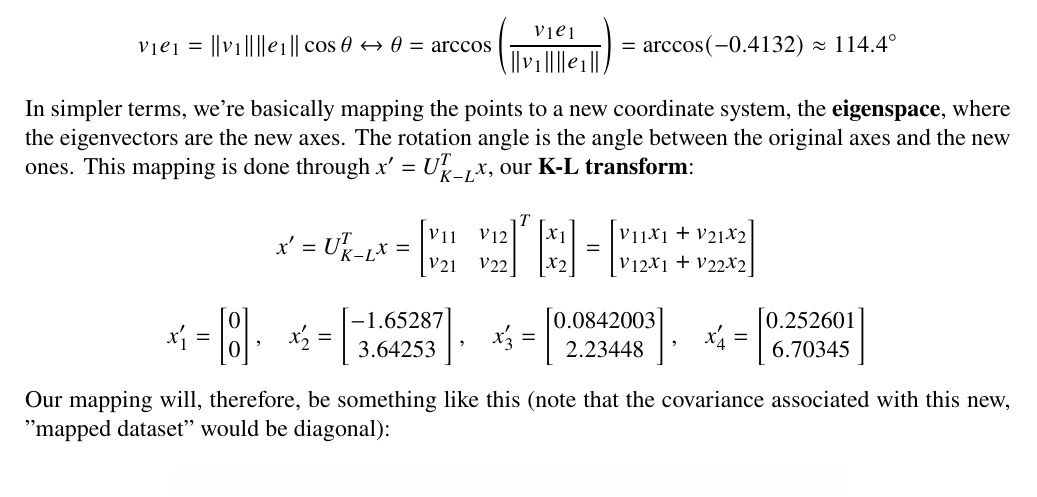
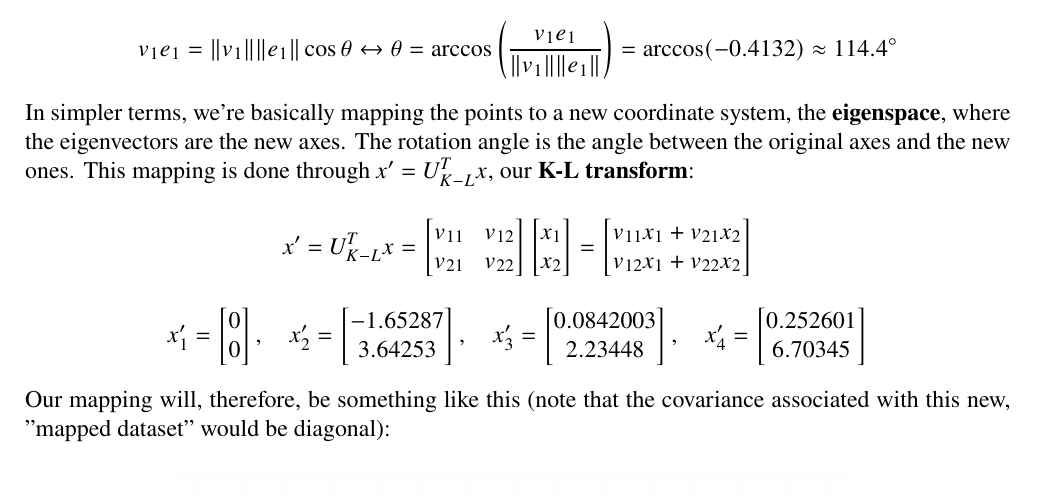
Before and after one commit to randomicecube/ml-exercises, a LaTeX document (p10/p10.tex): part of page 3 of 8, cut so that both start at the same text. Compiled offline with pdfLaTeX.

Commit message:
10: remove wrong transpose notation

```diff
--- a/p10/p10.tex
+++ b/p10/p10.tex
@@ -207,7 +207,7 @@
     = \begin{bmatrix}
       v_{11} & v_{12} \\
       v_{21} & v_{22}
-    \end{bmatrix}^T
+    \end{bmatrix}
     \begin{bmatrix}
       x_1 \\
       x_2
```
Also changed, not shown: p10/p10.pdf.
